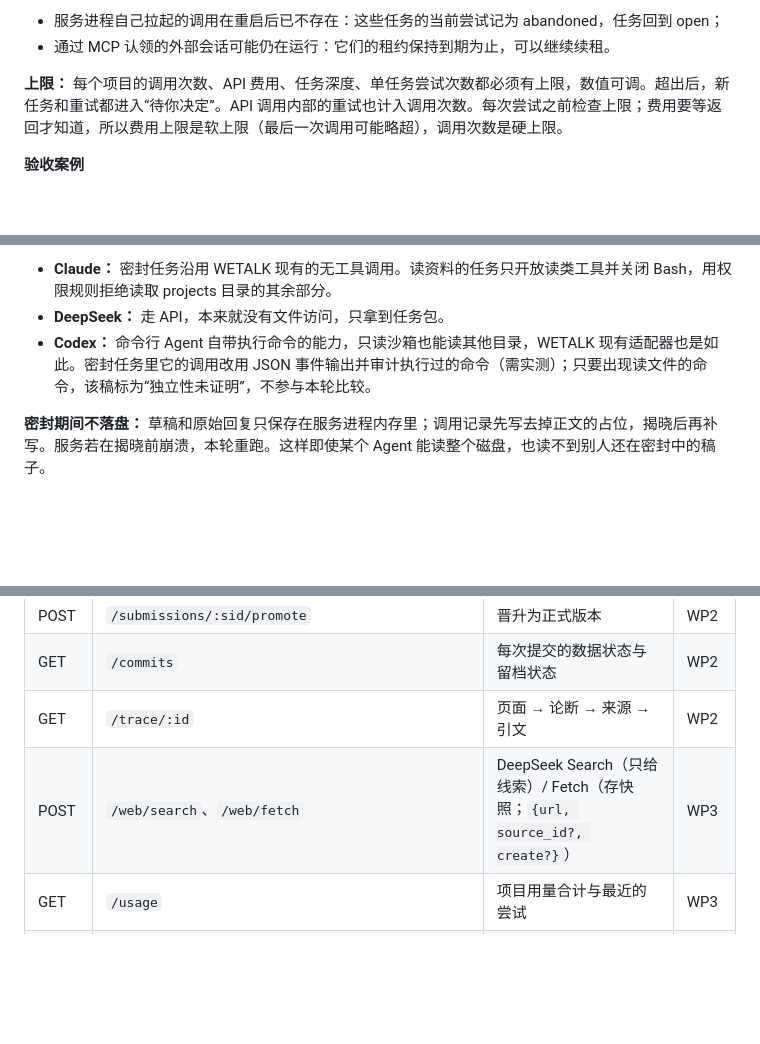
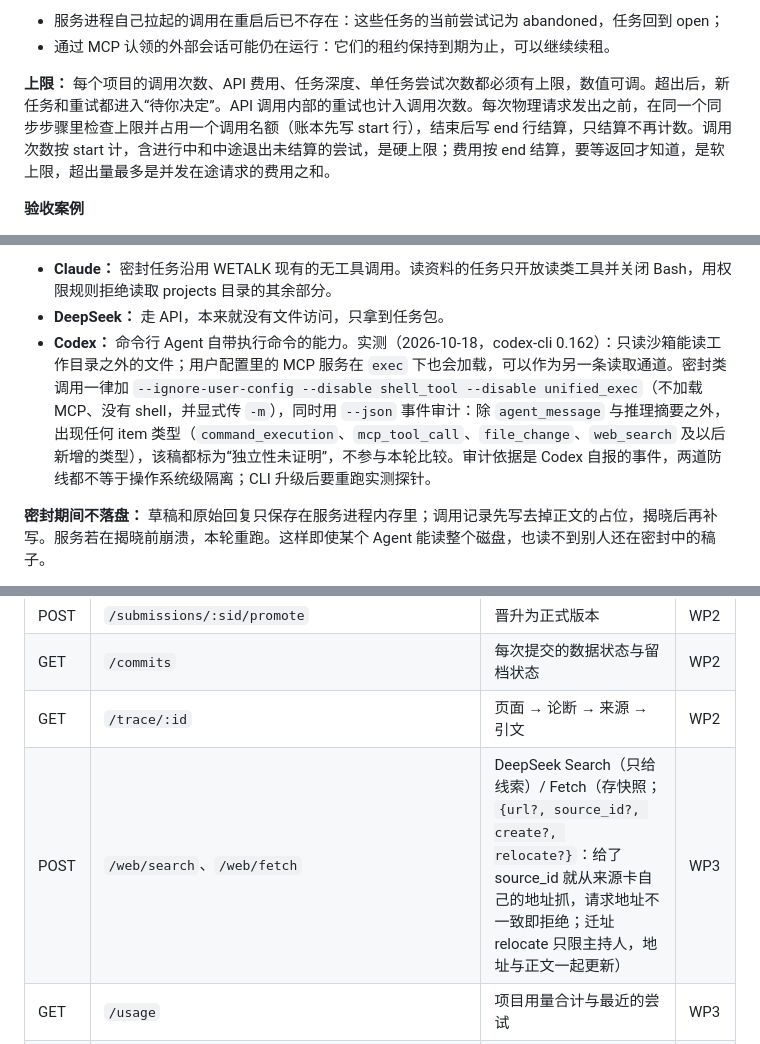
Before and after one commit to Ramirez0291/WETALK-WORK, a Markdown page: dev-lib/workbench-dev-spec-v0.2.md, 3 parts joined by grey strips. Rendered like a GitHub page; blank space fills up the shorter version.

```diff
--- a/dev-lib/workbench-dev-spec-v0.2.md
+++ b/dev-lib/workbench-dev-spec-v0.2.md
@@ -303,7 +303,7 @@ WETALK-WORK\projects          整个目录是一个 git 仓库
 - 服务进程自己拉起的调用在重启后已不存在：这些任务的当前尝试记为 abandoned，任务回到 open；
 - 通过 MCP 认领的外部会话可能仍在运行：它们的租约保持到期为止，可以继续续租。
 
-**上限：** 每个项目的调用次数、API 费用、任务深度、单任务尝试次数都必须有上限，数值可调。超出后，新任务和重试都进入“待你决定”。API 调用内部的重试也计入调用次数。每次尝试之前检查上限；费用要等返回才知道，所以费用上限是软上限（最后一次调用可能略超），调用次数是硬上限。
+**上限：** 每个项目的调用次数、API 费用、任务深度、单任务尝试次数都必须有上限，数值可调。超出后，新任务和重试都进入“待你决定”。API 调用内部的重试也计入调用次数。每次物理请求发出之前，在同一个同步步骤里检查上限并占用一个调用名额（账本先写 start 行），结束后写 end 行结算，只结算不再计数。调用次数按 start 计，含进行中和中途退出未结算的尝试，是硬上限；费用按 end 结算，要等返回才知道，是软上限，超出量最多是并发在途请求的费用之和。
 
 **验收案例**
 
@@ -328,7 +328,7 @@ WETALK-WORK\projects          整个目录是一个 git 仓库
 
 - **Claude：** 密封任务沿用 WETALK 现有的无工具调用。读资料的任务只开放读类工具并关闭 Bash，用权限规则拒绝读取 projects 目录的其余部分。
 - **DeepSeek：** 走 API，本来就没有文件访问，只拿到任务包。
-- **Codex：** 命令行 Agent 自带执行命令的能力，只读沙箱也能读其他目录，WETALK 现有适配器也是如此。密封任务里它的调用改用 JSON 事件输出并审计执行过的命令（需实测）；只要出现读文件的命令，该稿标为“独立性未证明”，不参与本轮比较。
+- **Codex：** 命令行 Agent 自带执行命令的能力。实测（2026-10-18，codex-cli 0.162）：只读沙箱能读工作目录之外的文件；用户配置里的 MCP 服务在 `exec` 下也会加载，可以作为另一条读取通道。密封类调用一律加 `--ignore-user-config --disable shell_tool --disable unified_exec`（不加载 MCP、没有 shell，并显式传 `-m`），同时用 `--json` 事件审计：除 `agent_message` 与推理摘要之外，出现任何 item 类型（`command_execution`、`mcp_tool_call`、`file_change`、`web_search` 及以后新增的类型），该稿都标为“独立性未证明”，不参与本轮比较。审计依据是 Codex 自报的事件，两道防线都不等于操作系统级隔离；CLI 升级后要重跑实测探针。
 
 **密封期间不落盘：** 草稿和原始回复只保存在服务进程内存里；调用记录先写去掉正文的占位，揭晓后再补写。服务若在揭晓前崩溃，本轮重跑。这样即使某个 Agent 能读整个磁盘，也读不到别人还在密封中的稿子。
 
@@ -453,7 +455,7 @@ WETALK-WORK\projects          整个目录是一个 git 仓库
 | POST | `/submissions/:sid/promote` | 晋升为正式版本 | WP2 |
 | GET | `/commits` | 每次提交的数据状态与留档状态 | WP2 |
 | GET | `/trace/:id` | 页面 → 论断 → 来源 → 引文 | WP2 |
-| POST | `/web/search`、`/web/fetch` | DeepSeek Search（只给线索）/ Fetch（存快照；`{url, source_id?, create?}`） | WP3 |
+| POST | `/web/search`、`/web/fetch` | DeepSeek Search（只给线索）/ Fetch（存快照；`{url?, source_id?, create?, relocate?}`：给了 source_id 就从来源卡自己的地址抓，请求地址不一致即拒绝；迁址 relocate 只限主持人，地址与正文一起更新） | WP3 |
 | GET | `/usage` | 项目用量合计与最近的尝试 | WP3 |
 | POST | `/sources/:id/availability` | 主持人确认来源已不存在（gone）或撤销 | WP3 |
 | GET / POST | `/tasks` | 任务列表；新建或提议任务 | WP4 |
```
Also changed, not shown: other parts of dev-lib/workbench-dev-spec-v0.2.md (+7 -5 lines).
